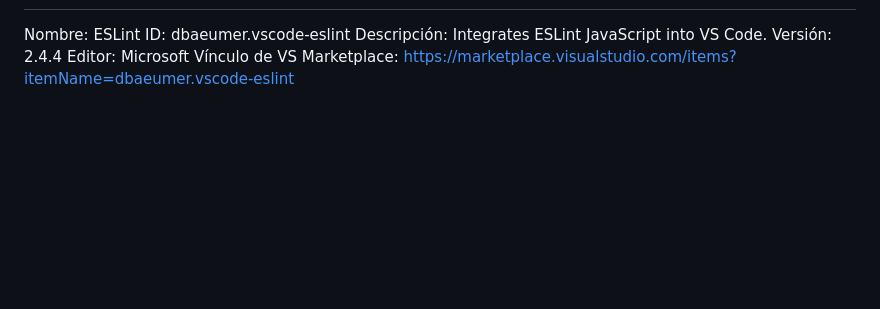
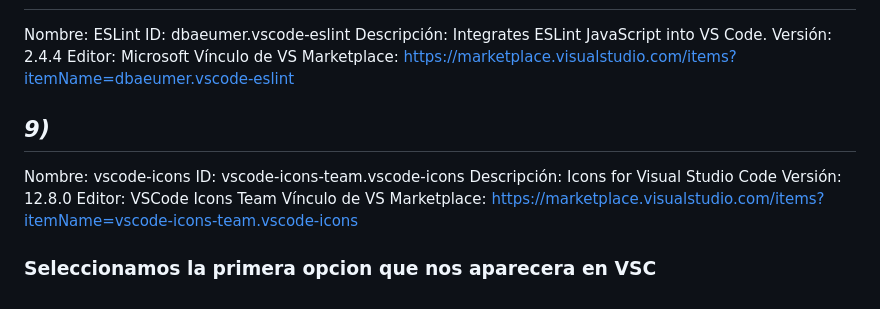
Before and after one commit to biancasperaggi/tarea, a Markdown page: bianca-1/instalar_extensiones.md, the part around the change. Drawn GitHub-style; blank space fills up the shorter version.

```diff
--- a/bianca-1/instalar_extensiones.md
+++ b/bianca-1/instalar_extensiones.md
@@ -82,3 +82,13 @@ Descripción: Integrates ESLint JavaScript into VS Code.
 Versión: 2.4.4
 Editor: Microsoft
 Vínculo de VS Marketplace: https://marketplace.visualstudio.com/items?itemName=dbaeumer.vscode-eslint
+
+## *9)*
+Nombre: vscode-icons
+ID: vscode-icons-team.vscode-icons
+Descripción: Icons for Visual Studio Code
+Versión: 12.8.0
+Editor: VSCode Icons Team
+Vínculo de VS Marketplace: https://marketplace.visualstudio.com/items?itemName=vscode-icons-team.vscode-icons
+
+### Seleccionamos la primera opcion que nos aparecera en VSC
```
Also changed, not shown: bianca-1/README.md (added, +6 -0 lines), bianca-1/apuntes.md (added, +4 -0 lines).
